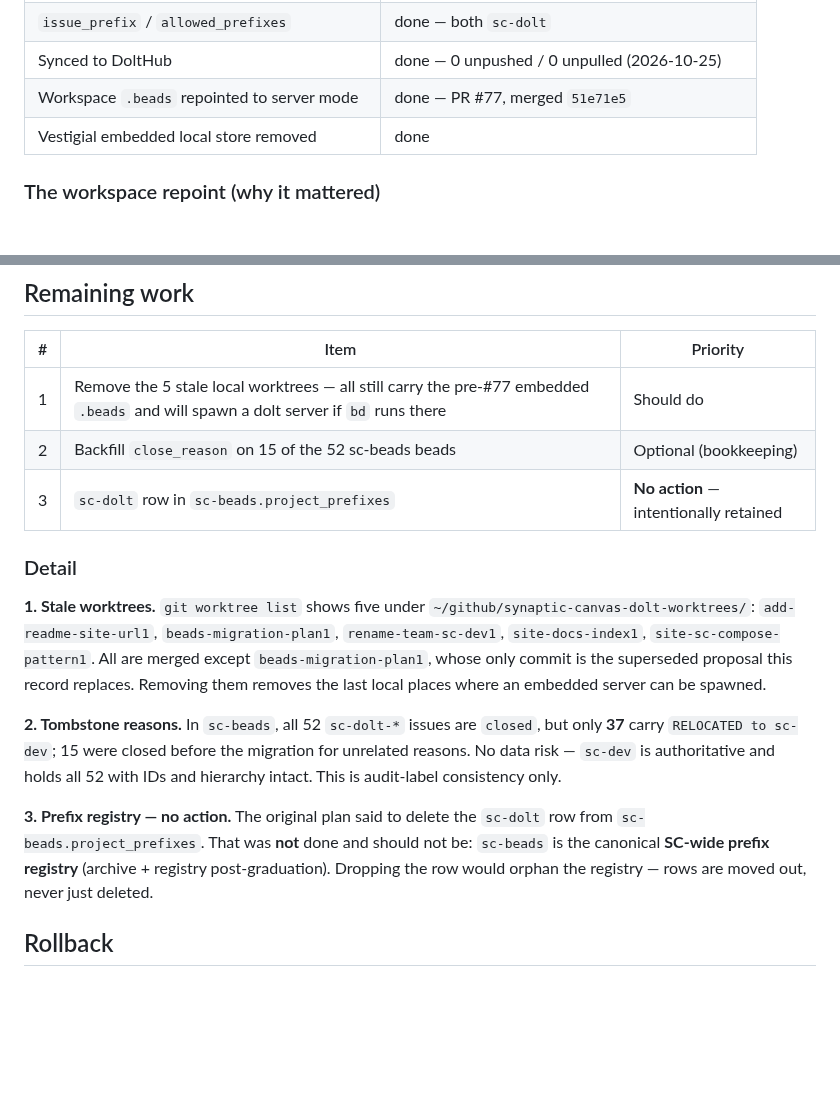
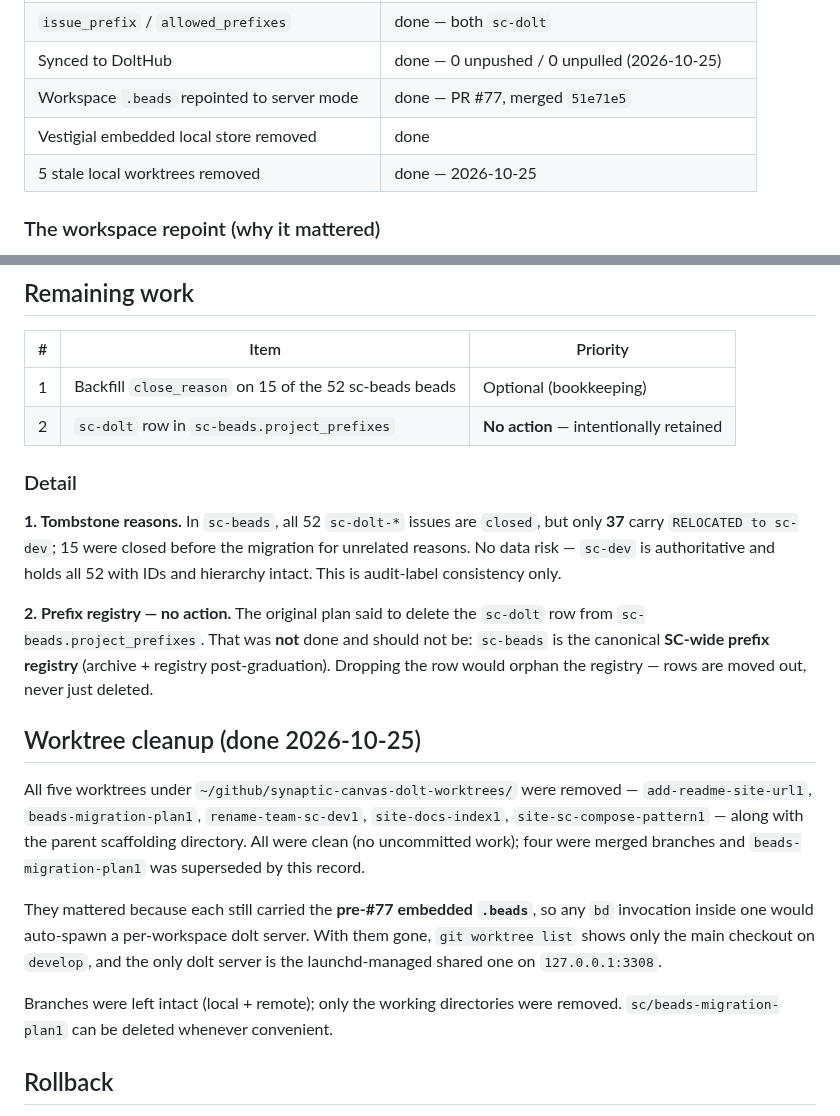
Before and after one commit to randlee/synaptic-canvas-dolt, a Markdown page: docs/plans/sc-dolt-beads-migration.md, 2 parts joined by grey strips. Drawn GitHub-style; blank space fills up the shorter version.

Commit message:
docs: mark worktree cleanup done in beads migration record
PR #78 merged the record while item 1 (remove 5 stale worktrees) was still
listed as outstanding. That work is now done, so the doc must not say otherwise:

- 'What was done' gains: 5 stale local worktrees removed (2026-10-25)
- Remaining-work table drops from 3 items to 2 (tombstone backfill; prefix row
  retained by design)
- New section records what was removed and why it mattered: each worktree still
  carried the pre-#77 embedded .beads and would auto-spawn a per-workspace dolt
  server. git worktree list now shows only the main checkout; the only dolt
  server is the launchd-managed shared one on 3308.

Verified: all 5 removed clean (zero uncommitted changes), parent scaffolding dir
removed, branches left intact (local + remote).

```diff
--- a/docs/plans/sc-dolt-beads-migration.md
+++ b/docs/plans/sc-dolt-beads-migration.md
@@ -38,6 +38,7 @@ registry. Live mapping: `~/github/hendrix/sc-ecosystem-registry.json`.
 | Synced to DoltHub | done — 0 unpushed / 0 unpulled (2026-10-25) |
 | Workspace `.beads` repointed to server mode | done — PR #77, merged `51e71e5` |
 | Vestigial embedded local store removed | done |
+| 5 stale local worktrees removed | done — 2026-10-25 |
 
 ### The workspace repoint (why it mattered)
 
@@ -66,29 +67,37 @@ local dolt server spawned.
 
 | # | Item | Priority |
 |---|---|---|
-| 1 | Remove the 5 stale local worktrees — all still carry the pre-#77 embedded `.beads` and will spawn a dolt server if `bd` runs there | Should do |
-| 2 | Backfill `close_reason` on 15 of the 52 sc-beads beads | Optional (bookkeeping) |
-| 3 | `sc-dolt` row in `sc-beads.project_prefixes` | **No action** — intentionally retained |
+| 1 | Backfill `close_reason` on 15 of the 52 sc-beads beads | Optional (bookkeeping) |
+| 2 | `sc-dolt` row in `sc-beads.project_prefixes` | **No action** — intentionally retained |
 
 ### Detail
 
-**1. Stale worktrees.** `git worktree list` shows five under
-`~/github/synaptic-canvas-dolt-worktrees/`: `add-readme-site-url1`,
-`beads-migration-plan1`, `rename-team-sc-dev1`, `site-docs-index1`,
-`site-sc-compose-pattern1`. All are merged except `beads-migration-plan1`, whose
-only commit is the superseded proposal this record replaces. Removing them
-removes the last local places where an embedded server can be spawned.
-
-**2. Tombstone reasons.** In `sc-beads`, all 52 `sc-dolt-*` issues are `closed`,
+**1. Tombstone reasons.** In `sc-beads`, all 52 `sc-dolt-*` issues are `closed`,
 but only **37** carry `RELOCATED to sc-dev`; 15 were closed before the migration
 for unrelated reasons. No data risk — `sc-dev` is authoritative and holds all 52
 with IDs and hierarchy intact. This is audit-label consistency only.
 
-**3. Prefix registry — no action.** The original plan said to delete the
+**2. Prefix registry — no action.** The original plan said to delete the
 `sc-dolt` row from `sc-beads.project_prefixes`. That was **not** done and should
 not be: `sc-beads` is the canonical **SC-wide prefix registry** (archive +
 registry post-graduation). Dropping the row would orphan the registry — rows are
 moved out, never just deleted.
+
+## Worktree cleanup (done 2026-10-25)
+
+All five worktrees under `~/github/synaptic-canvas-dolt-worktrees/` were removed
+— `add-readme-site-url1`, `beads-migration-plan1`, `rename-team-sc-dev1`,
+`site-docs-index1`, `site-sc-compose-pattern1` — along with the parent scaffolding
+directory. All were clean (no uncommitted work); four were merged branches and
+`beads-migration-plan1` was superseded by this record.
+
+They mattered because each still carried the **pre-#77 embedded `.beads`**, so
+any `bd` invocation inside one would auto-spawn a per-workspace dolt server. With
+them gone, `git worktree list` shows only the main checkout on `develop`, and the
+only dolt server is the launchd-managed shared one on `127.0.0.1:3308`.
+
+Branches were left intact (local + remote); only the working directories were
+removed. `sc/beads-migration-plan1` can be deleted whenever convenient.
 
 ## Rollback
 
```
